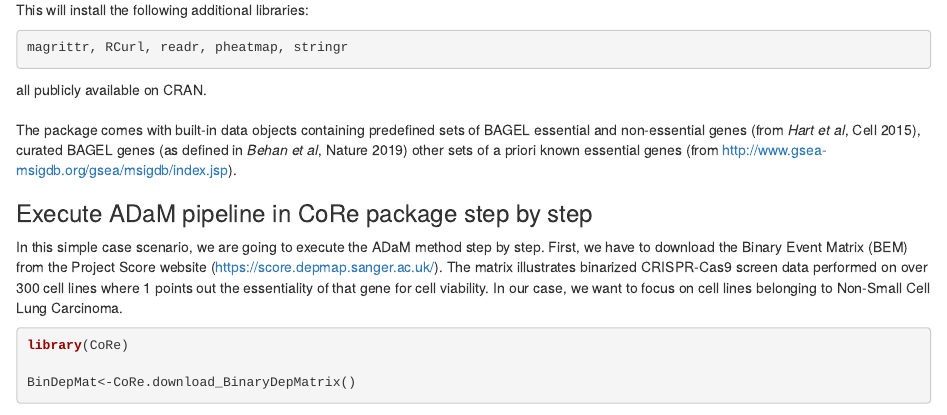
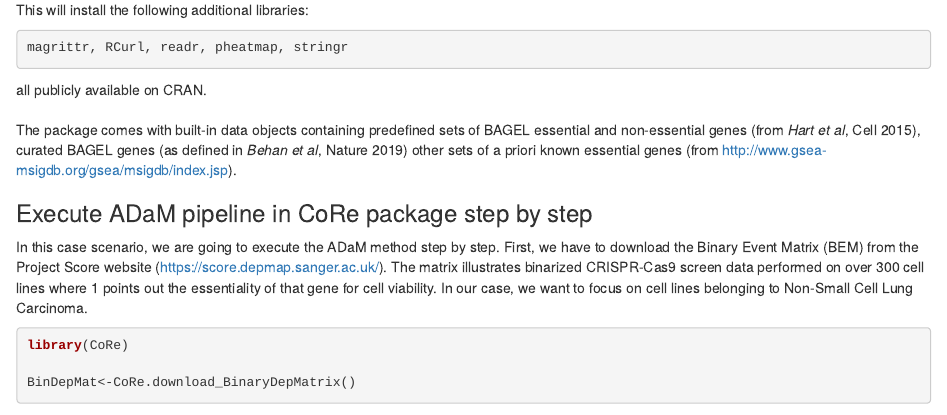
Before and after one commit to DepMap-Analytics/CoRe, an R Markdown document (vignette/my-vignette.Rmd): the page in a window 1100 px wide, from 1730 px down. Rendered offline with R 4.5, knitr and Pandoc, with nearby package versions; some code elsewhere in the file could not run offline.

````diff
--- a/vignette/my-vignette.Rmd
+++ b/vignette/my-vignette.Rmd
@@ -87,7 +87,7 @@
 
 ### Execute ADaM pipeline in CoRe package step by step
 
-In this simple case scenario, we are going to execute the ADaM method step by step. First, we have to download the Binary Event Matrix (BEM) from the Project Score website (https://score.depmap.sanger.ac.uk/). The matrix illustrates binarized CRISPR-Cas9 screen data performed on over 300 cell lines where 1 points out the essentiality of that gene for cell viability.
+In this case scenario, we are going to execute the ADaM method step by step. First, we have to download the Binary Event Matrix (BEM) from the Project Score website (https://score.depmap.sanger.ac.uk/). The matrix illustrates binarized CRISPR-Cas9 screen data performed on over 300 cell lines where 1 points out the essentiality of that gene for cell viability.
 In our case, we want to focus on cell lines belonging to Non-Small Cell Lung Carcinoma.
 
 ```{r, fig.show='hold', eval=TRUE, echo=TRUE, message=FALSE, warning=FALSE, results='hide'}
````
